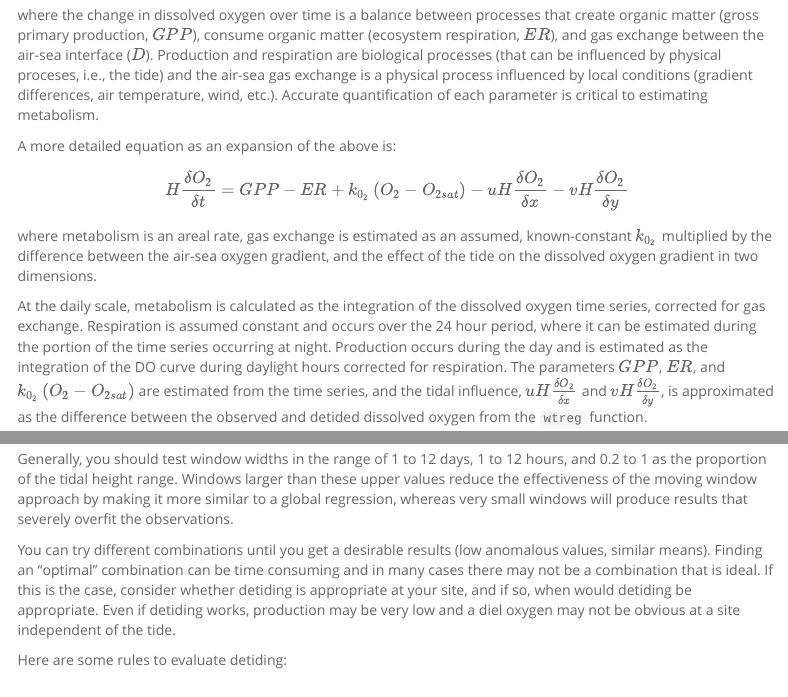
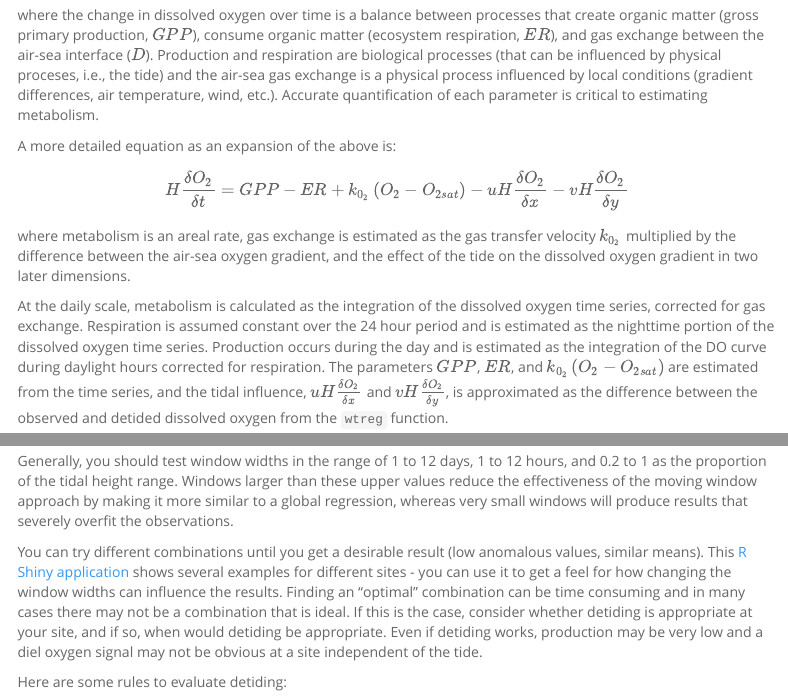
Before and after one commit to tbep-tech/ecometab-r-training, an R Markdown document (odum.Rmd): the page in a window 1100 px wide, from 2850 px down, and a second part further down, joined at a grey line. Rendered offline with R 4.5, knitr and Pandoc, with nearby package versions; some code elsewhere in the file could not run offline; menus at the side of the page are left out.

Commit message:
edits from JA

```diff
--- a/odum.Rmd
+++ b/odum.Rmd
@@ -137,9 +137,9 @@ $$
 H\frac{\delta O_2}{\delta t} = GPP - ER + k_{0_2}\left(O_2 - O_{2sat}\right) - uH\frac{\delta O_2}{\delta x} - vH\frac{\delta O_2}{\delta y}
 $$
 
-where metabolism is an areal rate, gas exchange is estimated as an assumed, known-constant $k_{0_2}$ multiplied by the difference between the air-sea oxygen gradient, and the effect of the tide on the dissolved oxygen gradient in two dimensions.
+where metabolism is an areal rate, gas exchange is estimated as the gas transfer velocity $k_{0_2}$ multiplied by the difference between the air-sea oxygen gradient, and the effect of the tide on the dissolved oxygen gradient in two later dimensions.
 
-At the daily scale, metabolism is calculated as the integration of the dissolved oxygen time series, corrected for gas exchange.  Respiration is assumed constant and occurs over the 24 hour period, where it can be estimated during the portion of the time series occurring at night.  Production occurs during the day and is estimated as the integration of the DO curve during daylight hours corrected for respiration. The parameters $GPP$, $ER$, and $k_{0_2}\left(O_2 - O_{2sat}\right)$ are estimated from the time series, and the tidal influence, $uH\frac{\delta O_2}{\delta x}$ and  $vH\frac{\delta O_2}{\delta y}$, is approximated as the difference between the observed and detided dissolved oxygen from the `wtreg` function.
+At the daily scale, metabolism is calculated as the integration of the dissolved oxygen time series, corrected for gas exchange.  Respiration is assumed constant over the 24 hour period and is estimated as the nighttime portion of the dissolved oxygen time series.  Production occurs during the day and is estimated as the integration of the DO curve during daylight hours corrected for respiration. The parameters $GPP$, $ER$, and $k_{0_2}\left(O_2 - O_{2sat}\right)$ are estimated from the time series, and the tidal influence, $uH\frac{\delta O_2}{\delta x}$ and  $vH\frac{\delta O_2}{\delta y}$, is approximated as the difference between the observed and detided dissolved oxygen from the `wtreg` function.
 
 When all is said and done, you'll end up with three measures describing metabolism:
 
@@ -263,7 +263,7 @@ In this case, choosing different window widths didn't do much for affecting the
 
 Generally, you should test window widths in the range of 1 to 12 days, 1 to 12 hours, and 0.2 to 1 as the proportion of the tidal height range.  Windows larger than these upper values reduce the effectiveness of the moving window approach by making it more similar to a global regression, whereas very small windows will produce results that severely overfit the observations.
 
-You can try different combinations until you get a desirable results (low anomalous values, similar means). Finding an "optimal" combination can be time consuming and in many cases there may not be a combination that is ideal.  If this is the case, consider whether detiding is appropriate at your site, and if so, when would detiding be appropriate.  Even if detiding works, production may be very low and a diel oxygen may not be obvious at a site independent of the tide.
+You can try different combinations until you get a desirable result (low anomalous values, similar means). This [R Shiny application](https://beckmw.shinyapps.io/detide_eval/) shows several examples for different sites - you can use it to get a feel for how changing the window widths can influence the results. Finding an "optimal" combination can be time consuming and in many cases there may not be a combination that is ideal.  If this is the case, consider whether detiding is appropriate at your site, and if so, when would detiding be appropriate.  Even if detiding works, production may be very low and a diel oxygen signal may not be obvious at a site independent of the tide.
 
 Here are some rules to evaluate detiding:
 
```
Also changed, not shown: odum.Rmd (2 more changed lines).
